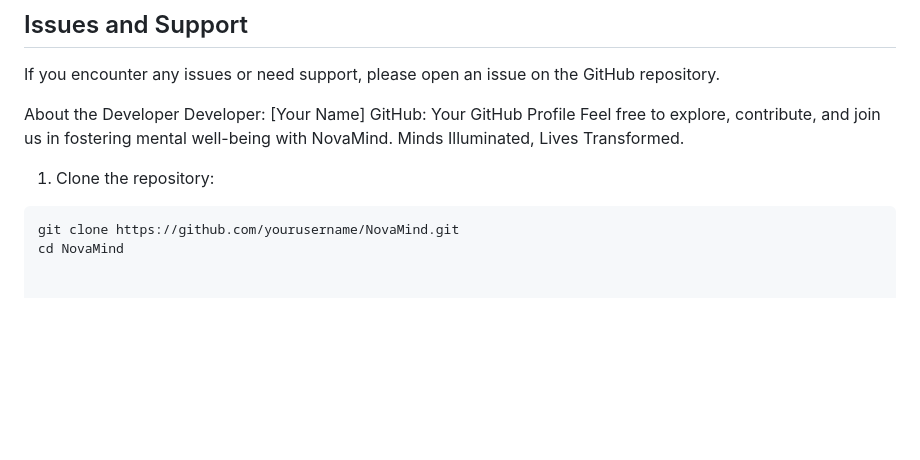
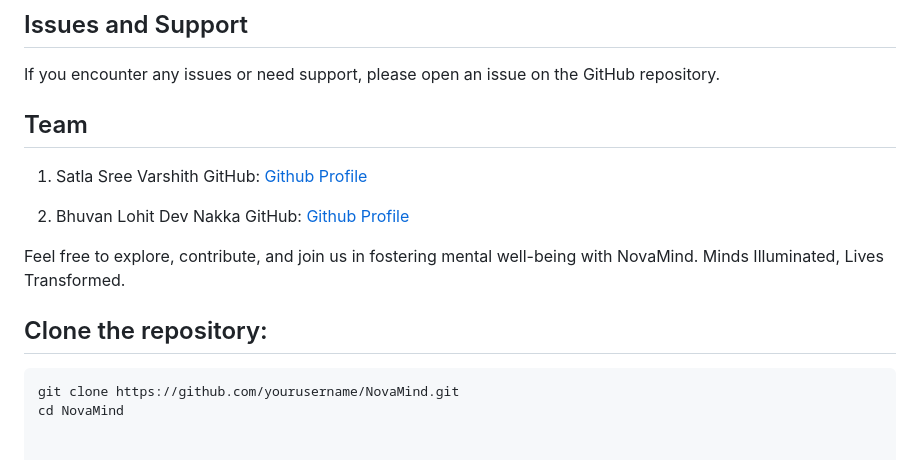
Before and after one commit to SreeVarshith/Project-NovaMind, a Markdown page: README.md, the part around the change. GitHub-like rendering; blank space fills up the shorter version.

````diff
--- a/README.md
+++ b/README.md
@@ -62,14 +62,18 @@ Open the index.html file in a web browser to explore the project.
 If you encounter any issues or need support, please open an issue on the GitHub repository.
 
 
-About the Developer
-Developer: [Your Name]
-GitHub: Your GitHub Profile
+## Team
+1) Satla Sree Varshith
+GitHub: [Github Profile](https://github.com/SreeVarshith)
+
+2) Bhuvan Lohit Dev Nakka
+GitHub: [Github Profile](https://github.com/Bhuvan983)
+
 Feel free to explore, contribute, and join us in fostering mental well-being with NovaMind. Minds Illuminated, Lives Transformed.
 
 
 
-1. Clone the repository:
+## Clone the repository:
 
 ```bash
 git clone https://github.com/yourusername/NovaMind.git
````
